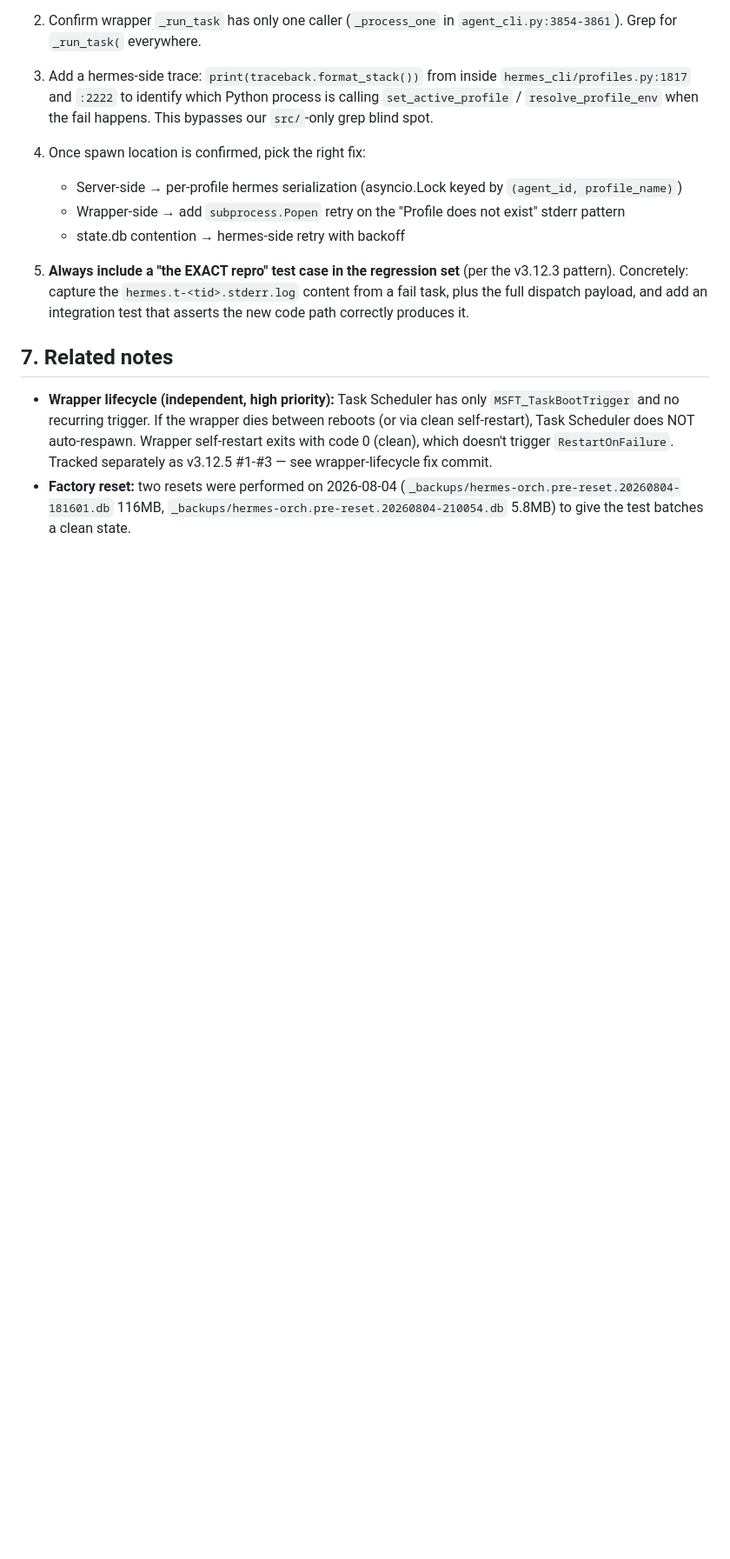
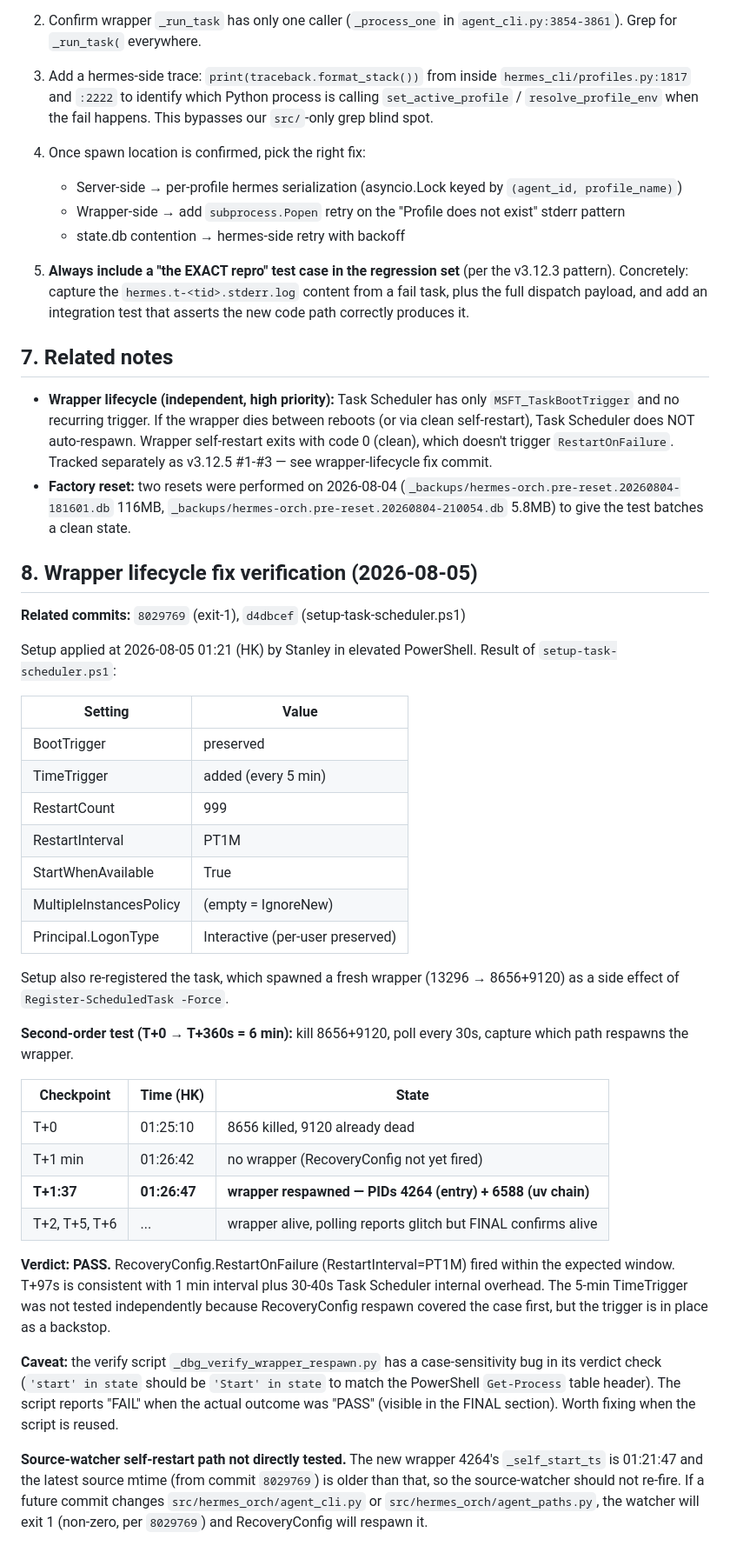
Before and after one commit to iamstanchui-byte/HermesStudio, a Markdown page: docs/v3.12.4-race-investigation.md, the part around the change. Shown at 87% size. Rendered like a GitHub page; blank space fills up the shorter version.

Commit message:
docs(v3.12.5): append wrapper-lifecycle verify result to race investigation
Captures the 2026-08-05 01:21 HK verification:

- setup-task-scheduler.ps1 applied in elevated PowerShell by Stanley
  (BootTrigger preserved, TimeTrigger every 5 min added, RecoveryConfig
  RestartCount=999 + RestartInterval=PT1M + StartWhenAvailable=True,
  Principal LogonType=Interactive preserved)
- Setup re-registered the task, which spawned a fresh wrapper as
  a side effect (PIDs 13296 -> 8656+9120)
- Second-order test killed 8656+9120, observed T+0 -> T+6 min
- T+1:37 (97s after kill) the wrapper respawned (PIDs 4264+6588) -
  consistent with RestartInterval=PT1M plus ~30-40s Task Scheduler
  internal overhead
- Verdict: PASS for RecoveryConfig path; 5-min TimeTrigger backstop
  in place but not independently tested (covered by RecoveryConfig first)

Documents the verify script's verdict-check bug (case-sensitivity)
as a caveat for future reuse.

Race root cause remains in §3/§6 of the same doc - this is a
wrapper-lifecycle follow-up only, not a race-fix.

```diff
--- a/docs/v3.12.4-race-investigation.md
+++ b/docs/v3.12.4-race-investigation.md
@@ -148,3 +148,52 @@ When ready to resume:
   (`_backups/hermes-orch.pre-reset.20260804-181601.db` 116MB,
   `_backups/hermes-orch.pre-reset.20260804-210054.db` 5.8MB) to
   give the test batches a clean state.
+
+## 8. Wrapper lifecycle fix verification (2026-08-05)
+
+**Related commits:** `8029769` (exit-1), `d4dbcef` (setup-task-scheduler.ps1)
+
+Setup applied at 2026-08-05 01:21 (HK) by Stanley in elevated PowerShell.
+Result of `setup-task-scheduler.ps1`:
+
+| Setting | Value |
+|---|---|
+| BootTrigger | preserved |
+| TimeTrigger | added (every 5 min) |
+| RestartCount | 999 |
+| RestartInterval | PT1M |
+| StartWhenAvailable | True |
+| MultipleInstancesPolicy | (empty = IgnoreNew) |
+| Principal.LogonType | Interactive (per-user preserved) |
+
+Setup also re-registered the task, which spawned a fresh wrapper
+(13296 → 8656+9120) as a side effect of `Register-ScheduledTask -Force`.
+
+**Second-order test (T+0 → T+360s = 6 min):** kill 8656+9120,
+poll every 30s, capture which path respawns the wrapper.
+
+| Checkpoint | Time (HK) | State |
+|---|---|---|
+| T+0 | 01:25:10 | 8656 killed, 9120 already dead |
+| T+1 min | 01:26:42 | no wrapper (RecoveryConfig not yet fired) |
+| **T+1:37** | **01:26:47** | **wrapper respawned — PIDs 4264 (entry) + 6588 (uv chain)** |
+| T+2, T+5, T+6 | ... | wrapper alive, polling reports glitch but FINAL confirms alive |
+
+**Verdict: PASS.** RecoveryConfig.RestartOnFailure (RestartInterval=PT1M)
+fired within the expected window. T+97s is consistent with 1 min interval
+plus 30-40s Task Scheduler internal overhead. The 5-min TimeTrigger was
+not tested independently because RecoveryConfig respawn covered the case
+first, but the trigger is in place as a backstop.
+
+**Caveat:** the verify script `_dbg_verify_wrapper_respawn.py` has a
+case-sensitivity bug in its verdict check (`'start' in state` should be
+`'Start' in state` to match the PowerShell `Get-Process` table header).
+The script reports "FAIL" when the actual outcome was "PASS" (visible
+in the FINAL section). Worth fixing when the script is reused.
+
+**Source-watcher self-restart path not directly tested.** The new
+wrapper 4264's `_self_start_ts` is 01:21:47 and the latest source
+mtime (from commit `8029769`) is older than that, so the source-watcher
+should not re-fire. If a future commit changes `src/hermes_orch/agent_cli.py`
+or `src/hermes_orch/agent_paths.py`, the watcher will exit 1
+(non-zero, per `8029769`) and RecoveryConfig will respawn it.
```
